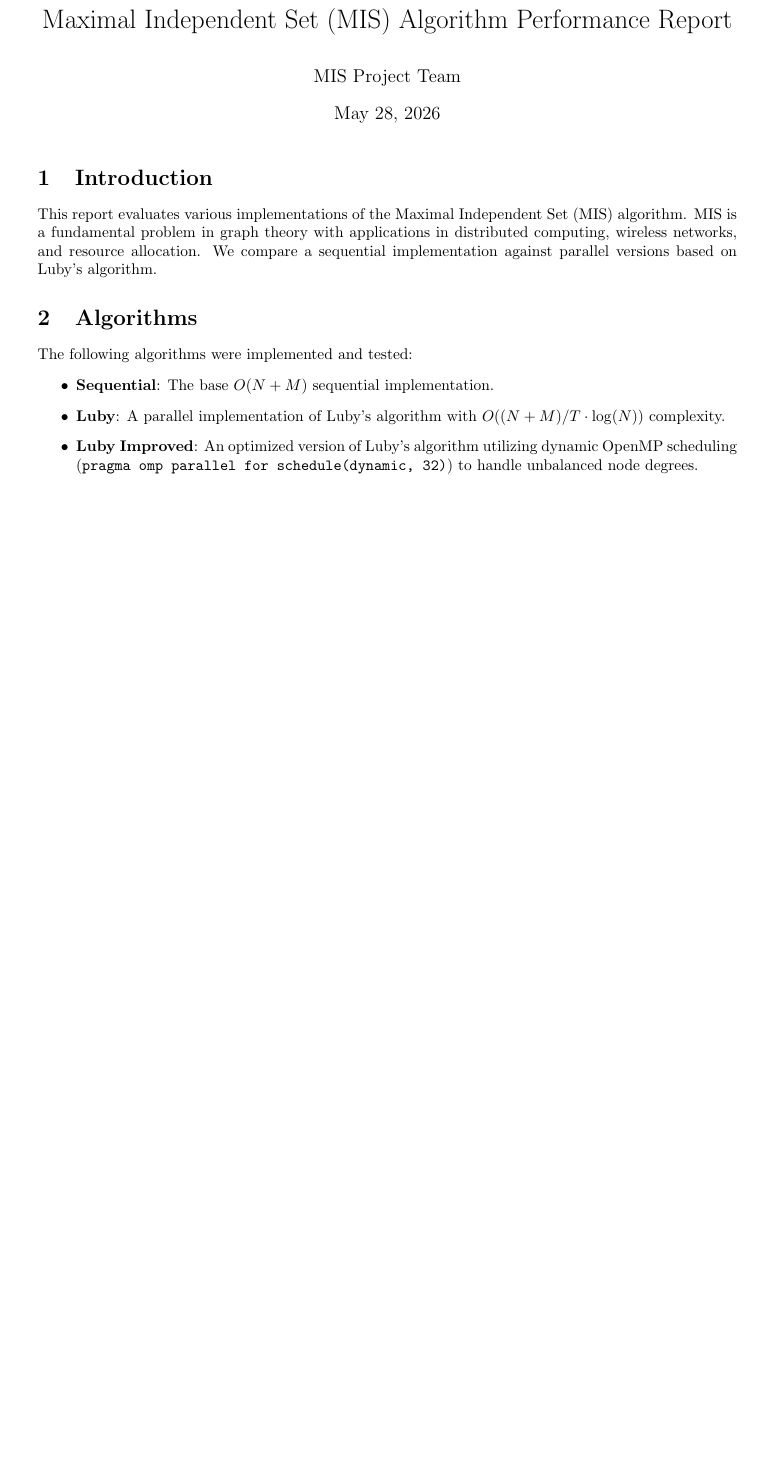
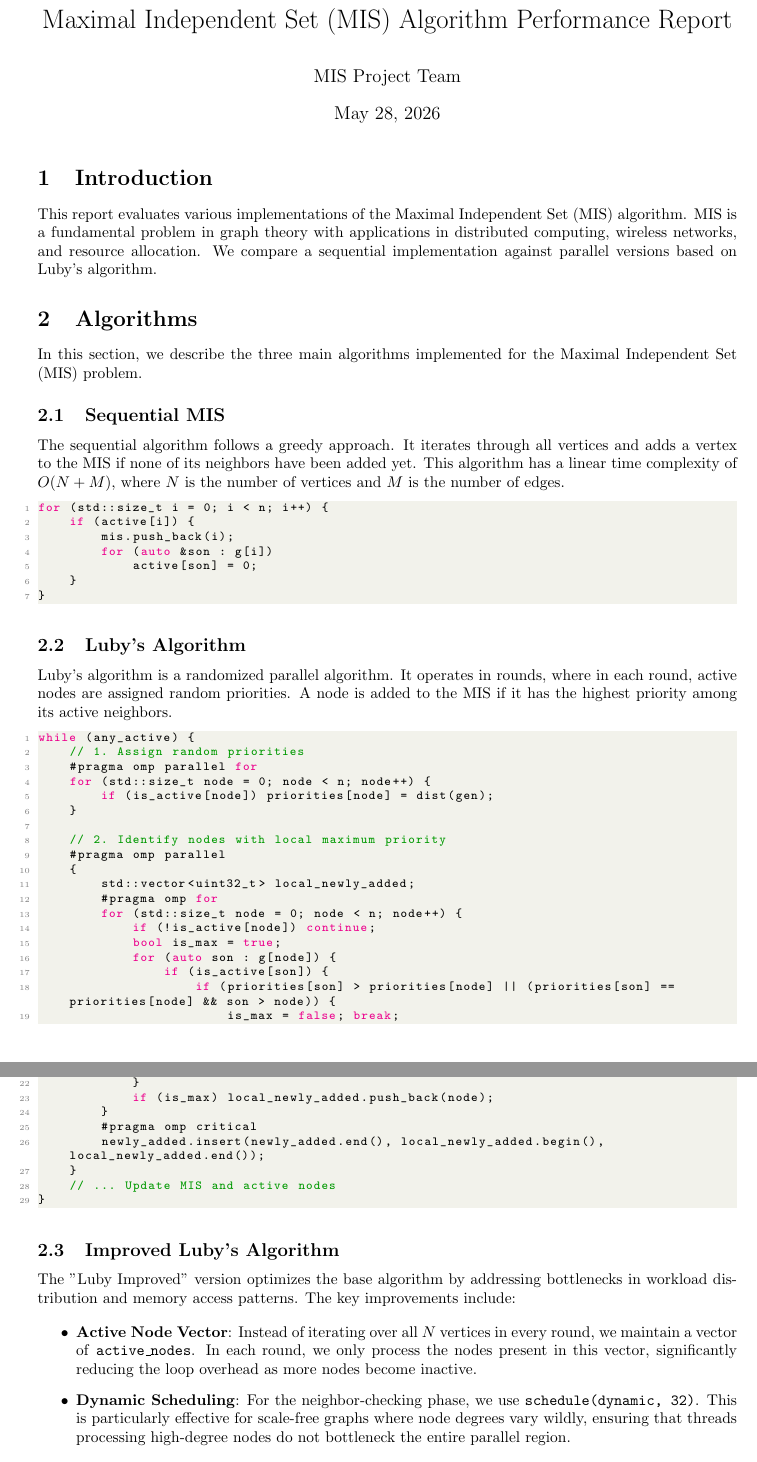
Before and after one commit to lucametehau/MIS, a LaTeX document (report/report.tex): part of page 1 of 3 before the commit and two parts of pages 1 and 2 of 4 after it, the two joined at a grey line, cut so that both start at the same text, the shorter picture padded with empty space. Compiled offline with pdfLaTeX.

Commit message:
Add explanation to Algorithms

```diff
--- a/report/report.tex
+++ b/report/report.tex
@@ -18,11 +48,64 @@
 This report evaluates various implementations of the Maximal Independent Set (MIS) algorithm. MIS is a fundamental problem in graph theory with applications in distributed computing, wireless networks, and resource allocation. We compare a sequential implementation against parallel versions based on Luby's algorithm.
 
 \section{Algorithms}
-The following algorithms were implemented and tested:
+In this section, we describe the three main algorithms implemented for the Maximal Independent Set (MIS) problem.
+
+\subsection{Sequential MIS}
+The sequential algorithm follows a greedy approach. It iterates through all vertices and adds a vertex to the MIS if none of its neighbors have been added yet. This algorithm has a linear time complexity of $O(N+M)$, where $N$ is the number of vertices and $M$ is the number of edges.
+
+\begin{lstlisting}
+for (std::size_t i = 0; i < n; i++) {
+    if (active[i]) {
+        mis.push_back(i);
+        for (auto &son : g[i])
+            active[son] = 0;
+    }
+}
+\end{lstlisting}
+
+\subsection{Luby's Algorithm}
+Luby's algorithm is a randomized parallel algorithm. It operates in rounds, where in each round, active nodes are assigned random priorities. A node is added to the MIS if it has the highest priority among its active neighbors.
+
+\begin{lstlisting}
+while (any_active) {
+    // 1. Assign random priorities
+    #pragma omp parallel for
+    for (std::size_t node = 0; node < n; node++) {
+        if (is_active[node]) priorities[node] = dist(gen);
+    }
+
+    // 2. Identify nodes with local maximum priority
+    #pragma omp parallel
+    {
+        std::vector<uint32_t> local_newly_added;
+        #pragma omp for
+        for (std::size_t node = 0; node < n; node++) {
+            if (!is_active[node]) continue;
+            bool is_max = true;
+            for (auto son : g[node]) {
+                if (is_active[son]) {
+                    if (priorities[son] > priorities[node] || (priorities[son] == priorities[node] && son > node)) {
+                        is_max = false; break;
+                    }
+                }
+            }
+            if (is_max) local_newly_added.push_back(node);
+        }
+        #pragma omp critical
+        newly_added.insert(newly_added.end(), local_newly_added.begin(), local_newly_added.end());
+    }
+    // ... Update MIS and active nodes
+}
+\end{lstlisting}
+
+\subsection{Improved Luby's Algorithm}
+The "Luby Improved" version optimizes the base algorithm by addressing bottlenecks in workload distribution and memory access patterns. The key improvements include:
+
 \begin{itemize}
-    \item \textbf{Sequential}: The base $O(N+M)$ sequential implementation.
-    \item \textbf{Luby}: A parallel implementation of Luby's algorithm with $O((N+M)/T \cdot \log(N))$ complexity.
-    \item \textbf{Luby Improved}: An optimized version of Luby's algorithm utilizing dynamic OpenMP scheduling (\texttt{pragma omp parallel for schedule(dynamic, 32)}) to handle unbalanced node degrees.
+    \item \textbf{Active Node Vector}: Instead of iterating over all $N$ vertices in every round, we maintain a vector of \texttt{active\_nodes}. In each round, we only process the nodes present in this vector, significantly reducing the loop overhead as more nodes become inactive.
+    \item \textbf{Dynamic Scheduling}: For the neighbor-checking phase, we use \texttt{schedule(dynamic, 32)}. This is particularly effective for scale-free graphs where node degrees vary wildly, ensuring that threads processing high-degree nodes do not bottleneck the entire parallel region.
+    \item \textbf{Parallel Removal}: The process of marking neighbors as inactive is parallelized using OpenMP, which was a sequential step in our base Luby implementation.
+    \item \textbf{Efficient Filtering}: We use a parallel filter to construct the \texttt{active\_nodes} vector for the next round, avoiding unnecessary work in subsequent iterations.
 \end{itemize}
 
 \section{Experimental Setup}
```
Also changed, not shown: report/report.pdf, report/report.tex (30 more changed lines).
